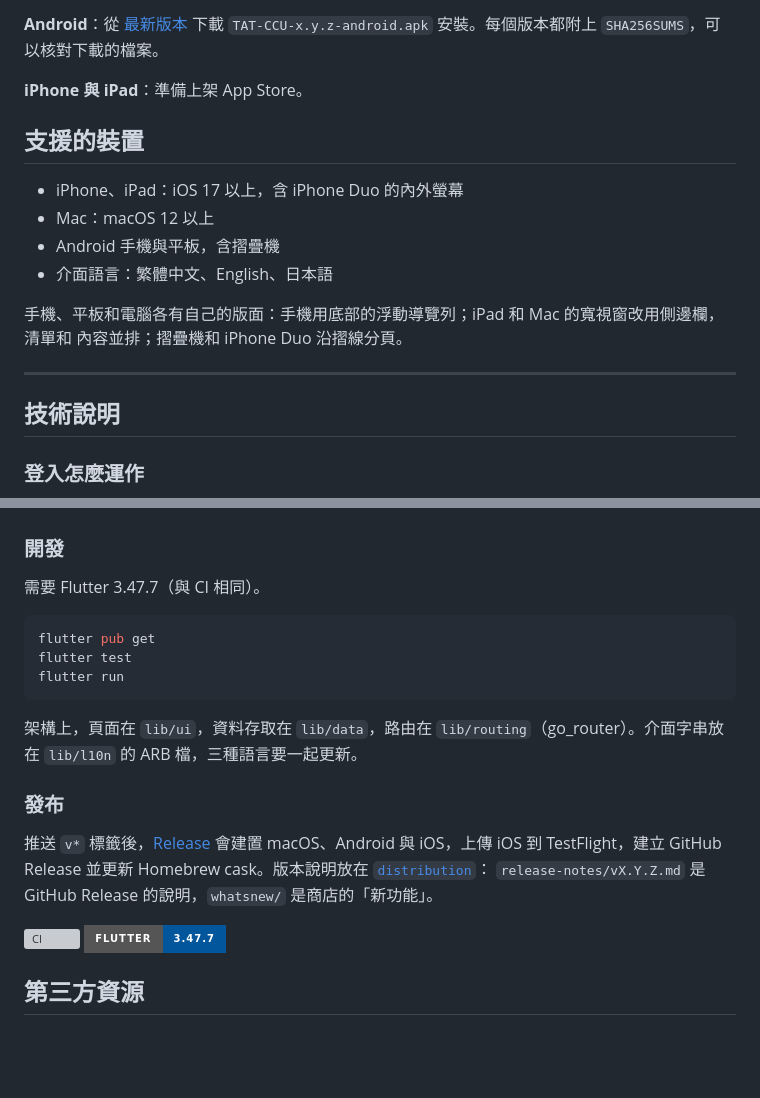
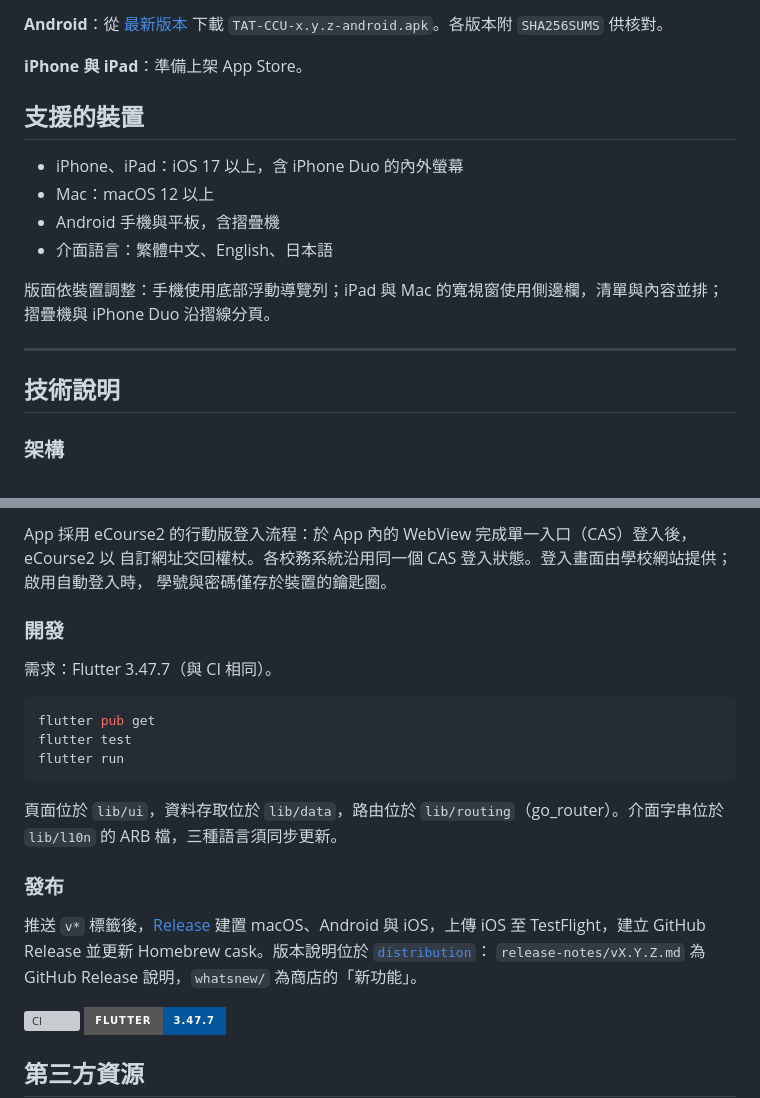
Before and after one commit to KoukeNeko/TAT-CCU, a Markdown page: README.md, 2 parts joined by grey strips. Drawn GitHub-style; badges without logos; blank space fills up the shorter version; grey boxes are pictures that could not be loaded.

````diff
--- a/README.md
+++ b/README.md
@@ -106,6 +102,6 @@ brew install --cask koukeneko/tap/tat-ccu
 
 **Android**：從 [最新版本](https://github.com/KoukeNeko/TAT-CCU/releases/latest) 下載
-`TAT-CCU-x.y.z-android.apk` 安裝。每個版本都附上 `SHA256SUMS`，可以核對下載的檔案。
+`TAT-CCU-x.y.z-android.apk`。各版本附 `SHA256SUMS` 供核對。
 
 **iPhone 與 iPad**：準備上架 App Store。
 
@@ -116,12 +112,12 @@ brew install --cask koukeneko/tap/tat-ccu
 - Android 手機與平板，含摺疊機
 - 介面語言：繁體中文、English、日本語
 
-手機、平板和電腦各有自己的版面：手機用底部的浮動導覽列；iPad 和 Mac 的寬視窗改用側邊欄，清單和
-內容並排；摺疊機和 iPhone Duo 沿摺線分頁。
+版面依裝置調整：手機使用底部浮動導覽列；iPad 與 Mac 的寬視窗使用側邊欄，清單與內容並排；
+摺疊機與 iPhone Duo 沿摺線分頁。
 
 ---
 
 ## 技術說明
 
-### 登入怎麼運作
+### 架構
 
@@ -131,7 +165,10 @@ App 走 eCourse2 的行動版登入流程：在 App 內的網頁畫面完成單
+App 採用 eCourse2 的行動版登入流程：於 App 內的 WebView 完成單一入口（CAS）登入後，eCourse2 以
+自訂網址交回權杖。各校務系統沿用同一個 CAS 登入狀態。登入畫面由學校網站提供；啟用自動登入時，
+學號與密碼僅存於裝置的鑰匙圈。
 
 ### 開發
 
-需要 Flutter 3.47.7（與 CI 相同）。
+需求：Flutter 3.47.7（與 CI 相同）。
 
 ```bash
 flutter pub get
@@ -139,14 +176,14 @@ flutter test
 flutter run
 ```
 
-架構上，頁面在 `lib/ui`，資料存取在 `lib/data`，路由在 `lib/routing`（go_router）。介面字串放在
-`lib/l10n` 的 ARB 檔，三種語言要一起更新。
+頁面位於 `lib/ui`，資料存取位於 `lib/data`，路由位於 `lib/routing`（go_router）。介面字串位於
+`lib/l10n` 的 ARB 檔，三種語言須同步更新。
 
 ### 發布
 
-推送 `v*` 標籤後，[Release](.github/workflows/release.yml) 會建置 macOS、Android 與 iOS，上傳 iOS 到
-TestFlight，建立 GitHub Release 並更新 Homebrew cask。版本說明放在 [`distribution`](distribution)：
-`release-notes/vX.Y.Z.md` 是 GitHub Release 的說明，`whatsnew/` 是商店的「新功能」。
+推送 `v*` 標籤後，[Release](.github/workflows/release.yml) 建置 macOS、Android 與 iOS，上傳 iOS 至
+TestFlight，建立 GitHub Release 並更新 Homebrew cask。版本說明位於 [`distribution`](distribution)：
+`release-notes/vX.Y.Z.md` 為 GitHub Release 說明，`whatsnew/` 為商店的「新功能」。
 
 <p>
   <a href="https://github.com/KoukeNeko/TAT-CCU/actions/workflows/ci.yml"><img alt="CI" src="https://img.shields.io/github/actions/workflow/status/KoukeNeko/TAT-CCU/ci.yml?branch=main&style=for-the-badge&logo=githubactions&logoColor=white&label=CI"></a>
````
Also changed, not shown: other parts of README.md (+63 -29 lines).
